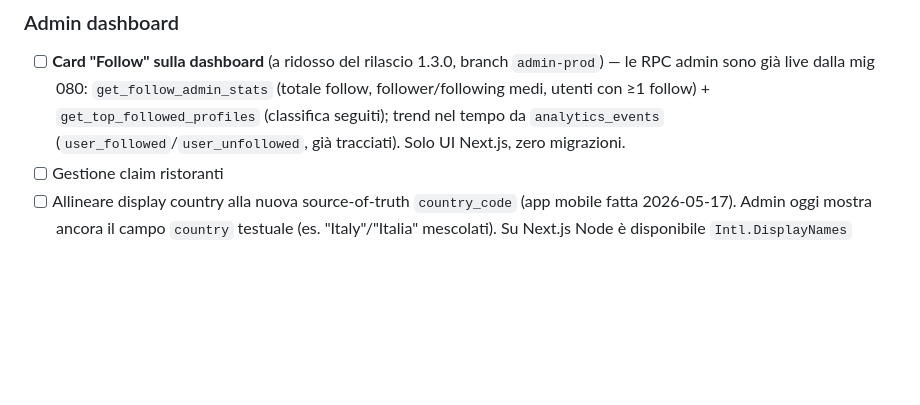
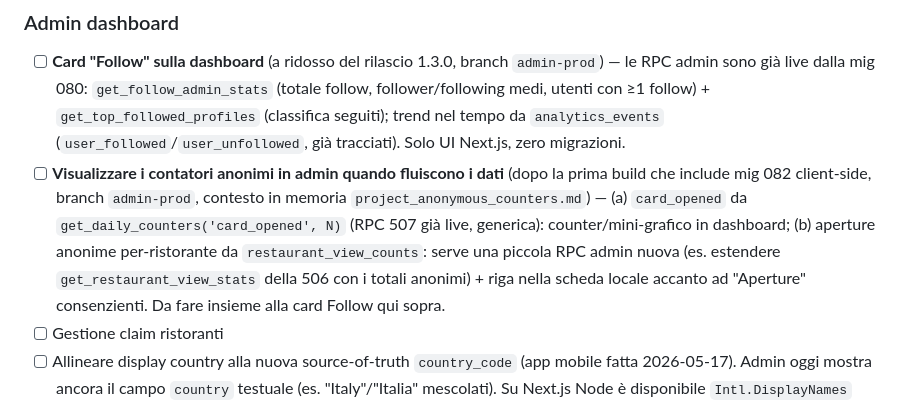
Before and after one commit to looklight/allergiapp, a Markdown page: TODO.md, the part around the change. GitHub-like rendering; blank space fills up the shorter version.

Commit message:
docs(todo): visualizzazione admin dei contatori anonimi post-build (mig 082)
Co-Authored-By: Claude Fable 5 <noreply@anthropic.com>

```diff
--- a/TODO.md
+++ b/TODO.md
@@ -270,6 +270,7 @@ Una lista pubblica oggi comunica solo nome + emoji: "Tour Giappone" non dice al
 
 ### Admin dashboard
 - [ ] **Card "Follow" sulla dashboard** (a ridosso del rilascio 1.3.0, branch `admin-prod`) — le RPC admin sono già live dalla mig 080: `get_follow_admin_stats` (totale follow, follower/following medi, utenti con ≥1 follow) + `get_top_followed_profiles` (classifica seguiti); trend nel tempo da `analytics_events` (`user_followed`/`user_unfollowed`, già tracciati). Solo UI Next.js, zero migrazioni.
+- [ ] **Visualizzare i contatori anonimi in admin quando fluiscono i dati** (dopo la prima build che include mig 082 client-side, branch `admin-prod`, contesto in memoria `project_anonymous_counters.md`) — (a) `card_opened` da `get_daily_counters('card_opened', N)` (RPC 507 già live, generica): counter/mini-grafico in dashboard; (b) aperture anonime per-ristorante da `restaurant_view_counts`: serve una piccola RPC admin nuova (es. estendere `get_restaurant_view_stats` della 506 con i totali anonimi) + riga nella scheda locale accanto ad "Aperture" consenzienti. Da fare insieme alla card Follow qui sopra.
 - [ ] Gestione claim ristoranti
 - [ ] Allineare display country alla nuova source-of-truth `country_code` (app mobile fatta 2026-05-17). Admin oggi mostra ancora il campo `country` testuale (es. "Italy"/"Italia" mescolati). Su Next.js Node è disponibile `Intl.DisplayNames` nativo, ma per coerenza si può importare `constants/countryNames.ts` dall'app o riusare la stessa mappa.
 - [ ] **Pagina Media — RPC `get_media_countries()`** per popolare il filtro Paese. Oggi `admin/src/app/media/page.tsx` fa 2 query che scaricano una riga per ogni foto/recensione solo per estrarre le country distinte: pragmatico ma spreca banda. Quando i media superano ~50k, sostituire con `SELECT DISTINCT r.country FROM restaurants r WHERE EXISTS (menu_photos) OR EXISTS (reviews con photos)` lato DB.
```
